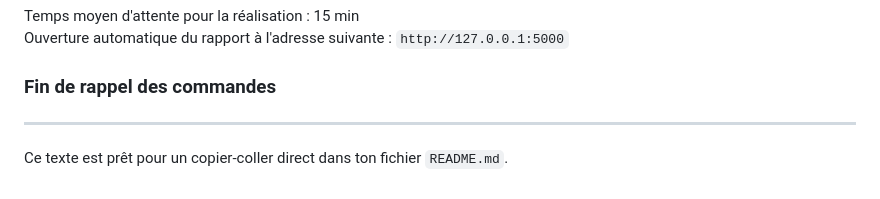
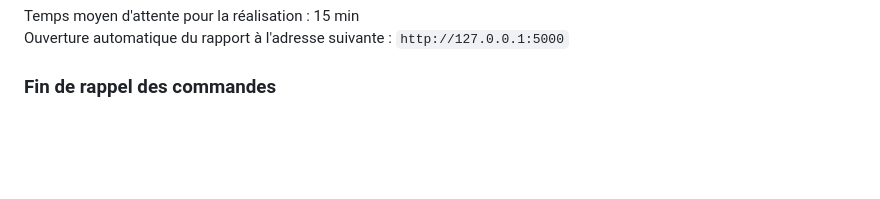
Before and after one commit to simonjacquot/projet_sdv_toolbox, a Markdown page: readme.md, the part around the change. Rendered like a GitHub page; blank space fills up the shorter version.

```diff
--- a/readme.md
+++ b/readme.md
@@ -125,7 +125,3 @@ Temps moyen d'attente pour la réalisation : 15 min
 Ouverture automatique du rapport à l'adresse suivante : `http://127.0.0.1:5000`
 
 ### **Fin de rappel des commandes**
-
----
-
-Ce texte est prêt pour un copier-coller direct dans ton fichier `README.md`.
```
